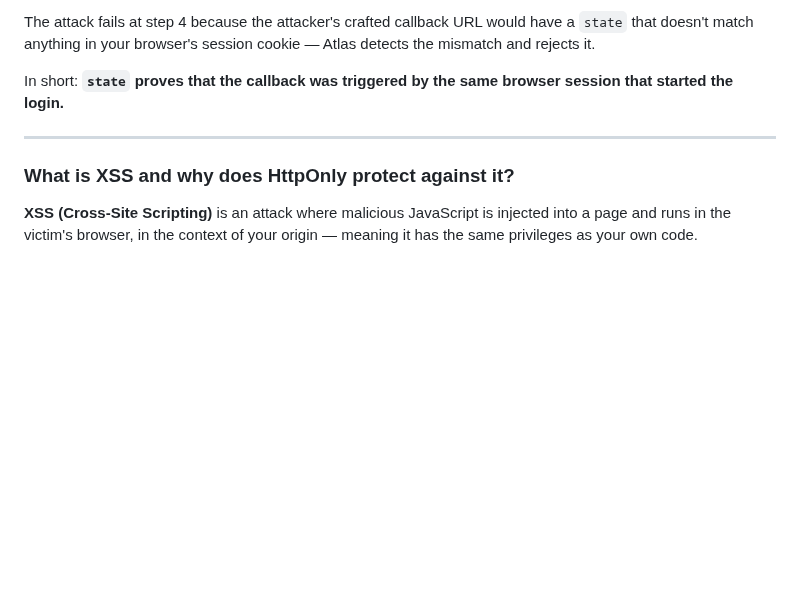
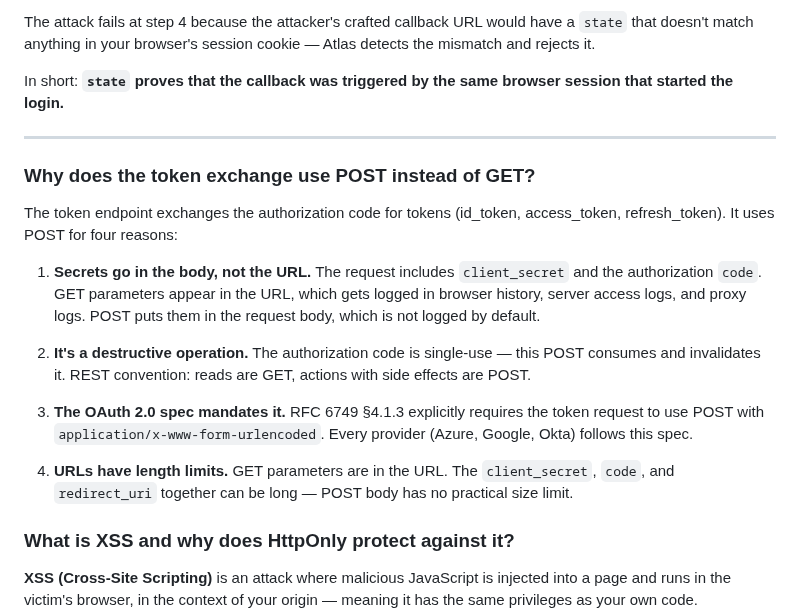
Before and after one commit to manikandarajzma/netbrain, a Markdown page: Documentation/End-to-End-flow/panorama.md, the part around the change. Rendered like a GitHub page; blank space fills up the shorter version.

```diff
--- a/Documentation/End-to-End-flow/panorama.md
+++ b/Documentation/End-to-End-flow/panorama.md
@@ -1083,6 +1083,18 @@ In short: **`state` proves that the callback was triggered by the same browser s
 
 ---
 
+### Why does the token exchange use POST instead of GET?
+
+The token endpoint exchanges the authorization code for tokens (id_token, access_token, refresh_token). It uses POST for four reasons:
+
+1. **Secrets go in the body, not the URL.** The request includes `client_secret` and the authorization `code`. GET parameters appear in the URL, which gets logged in browser history, server access logs, and proxy logs. POST puts them in the request body, which is not logged by default.
+
+2. **It's a destructive operation.** The authorization code is single-use — this POST consumes and invalidates it. REST convention: reads are GET, actions with side effects are POST.
+
+3. **The OAuth 2.0 spec mandates it.** RFC 6749 §4.1.3 explicitly requires the token request to use POST with `application/x-www-form-urlencoded`. Every provider (Azure, Google, Okta) follows this spec.
+
+4. **URLs have length limits.** GET parameters are in the URL. The `client_secret`, `code`, and `redirect_uri` together can be long — POST body has no practical size limit.
+
 ### What is XSS and why does HttpOnly protect against it?
 
 **XSS (Cross-Site Scripting)** is an attack where malicious JavaScript is injected into a page and runs in the victim's browser, in the context of your origin — meaning it has the same privileges as your own code.
```
